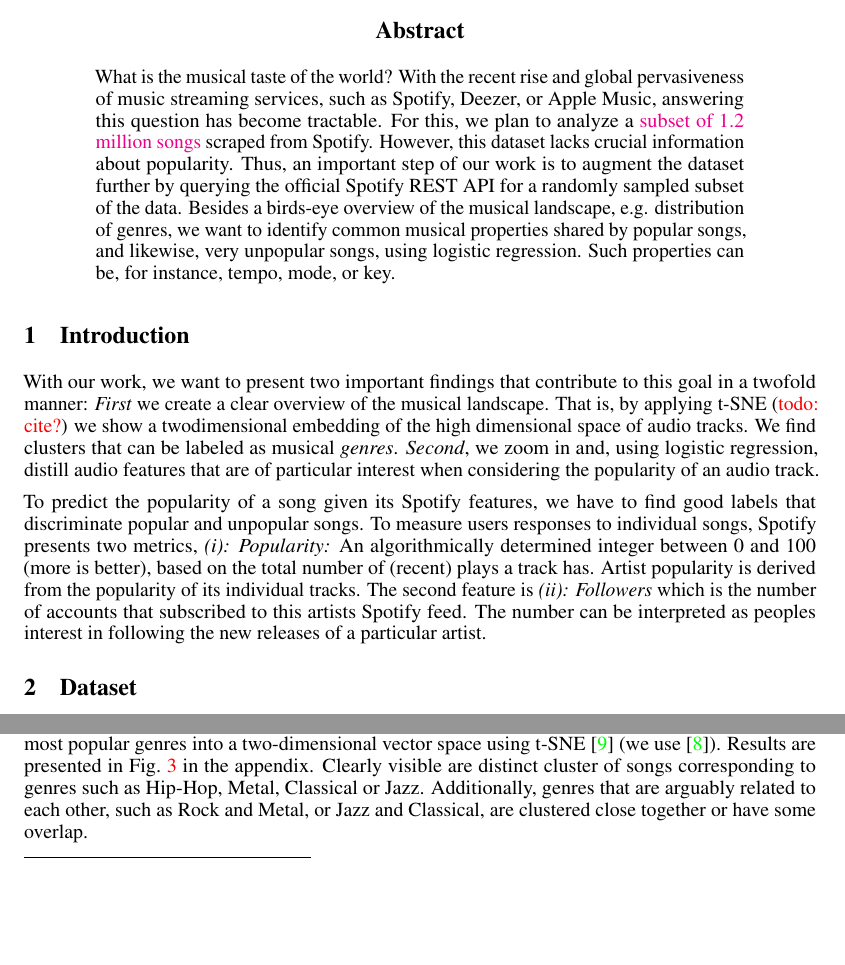
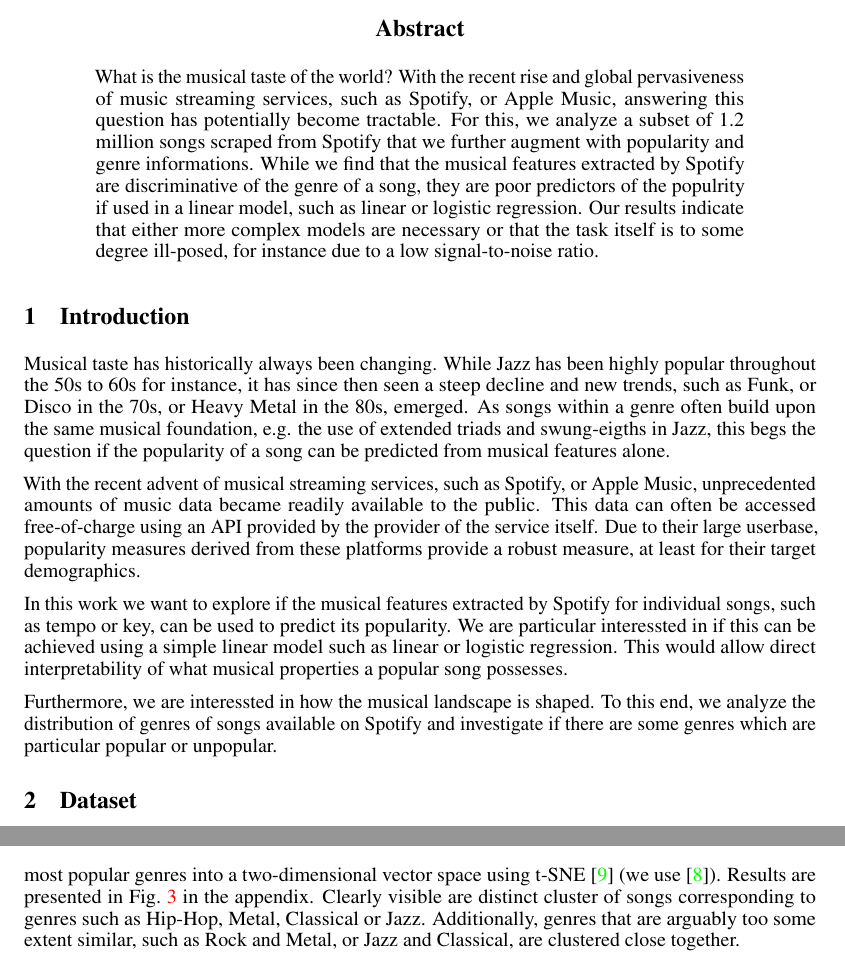
Before and after one commit to ystreicher/SpotifyNEM2022, a LaTeX paper (tex/2022-spot-feat-logistic.tex): two parts of pages 1 and 3 of 6 before the commit and two parts of pages 1 and 4 of 6 after it, joined at a grey line, cut so that both start at the same text, the shorter picture padded with empty space. Compiled offline with pdfLaTeX.

Commit message:
reworked intro and abstract

```diff
--- a/tex/2022-spot-feat-logistic.tex
+++ b/tex/2022-spot-feat-logistic.tex
@@ -49,23 +49,18 @@
 \maketitle
 
 \begin{abstract}
-  What is the musical taste of the world? With the recent rise and global pervasiveness of music streaming services, such as Spotify, Deezer, or Apple Music, answering this question has become tractable. For this, we plan to analyze a \href{https://www.kaggle.com/rodolfofigueroa/spotify-12m-songs}{subset of 1.2 million songs} scraped from Spotify. However, this dataset lacks crucial information about popularity. Thus, an important step of our work is to augment the dataset further by querying the official Spotify REST API for a randomly sampled subset of the data. Besides a birds-eye overview of the musical landscape, e.g. distribution of genres, we want to identify common musical properties shared by popular songs, and likewise, very unpopular songs, using logistic regression. Such properties can be, for instance, tempo, mode, or key.
+  What is the musical taste of the world? With the recent rise and global pervasiveness of music streaming services, such as Spotify, or Apple Music, answering this question has potentially become tractable. For this, we analyze a subset of 1.2 million songs scraped from Spotify that we further augment with popularity and genre informations. While we find that the musical features extracted by Spotify are discriminative of the genre of a song, they are poor predictors of the populrity if used in a linear model, such as linear or logistic regression. Our results indicate that either more complex models are necessary or that the task itself is to some degree ill-posed, for instance due to a low signal-to-noise ratio.
 \end{abstract}
 
 \section{Introduction}
 
-%With the recent advent of musical streaming services, such as Spotify, or Apple Music, unprecedented amounts of data became readily available to a public audience. This data can often be accessed free-of-charge using an API provided by the service provider itself.
+Musical taste has historically always been changing. While Jazz has been highly popular throughout the 50s to 60s for instance, it has since then seen a steep decline and new trends, such as Funk, or Disco in the 70s, or Heavy Metal in the 80s, emerged. As songs within a genre often build upon the same musical foundation, e.g. the use of extended triads and swung-eigths in Jazz, this begs the question if the popularity of a song can be predicted from musical features alone.
 
+With the recent advent of musical streaming services, such as Spotify, or Apple Music, unprecedented amounts of music data became readily available to the public. This data can often be accessed free-of-charge using an API provided by the provider of the service itself. Due to their large userbase, popularity measures derived from these platforms provide a robust measure, at least for their target demographics.
 
-%% general overview - i) we want dataset and clusters, ii) we want to predict popularity
-%The large amount of digital music today can be daunting. To successfully navigate this space, we urgently need better knowledge of the key characteristics of this opaque, highdimensional space.
+In this work we want to explore if the musical features extracted by Spotify for individual songs, such as tempo or key, can be used to predict  its popularity. We are particular interessted in if this can be achieved using a simple linear model such as linear or logistic regression. This would allow direct interpretability of what musical properties a popular song possesses.
 
-With our work, we want to present two important findings that contribute to this goal in a twofold manner: \textit{First} we create a clear overview of the musical landscape. That is, by applying t-SNE (\todo{cite?}) we show a twodimensional embedding of the high dimensional space of audio tracks. We find clusters that can be labeled as musical \textit{genres}. \textit{Second}, we zoom in and, using logistic regression, distill audio features that are of particular interest when considering the popularity of an audio track.
-
-% motivation for the data: aggregate popularity measures with audio features
-% or, we are guided by spots popularity measure
-To predict the popularity of a song given its Spotify features, we have to find good labels that discriminate popular and unpopular songs.
-To measure users responses to individual songs, Spotify presents two metrics, \textit{(i): Popularity:} An algorithmically determined integer between 0 and 100 (more is better), based on the total number of (recent) plays a track has. Artist popularity is derived from the popularity of its individual tracks. The second feature is \textit{(ii): Followers} which is the number of accounts that subscribed to this artists Spotify feed. The number can be interpreted as peoples interest in following the new releases of a particular artist.
+Furthermore, we are interessted in how the musical landscape is shaped. To this end, we analyze the distribution of genres of songs available on Spotify and investigate if there are some genres which are particular popular or unpopular.
 
 \section{Dataset}
 \label{sec:dataset}
@@ -124,5 +119,5 @@
 
-Lastly, as a preliminary experiment for the logistic regression, we investigate the discriminative power of the song features provided by Spotify. For this, we embedd the features of songs of the six most popular genres into a two-dimensional vector space using t-SNE~\cite{van2008visualizing} (we use~\cite{Policar731877}). Results are presented in Fig.~\ref{fig:tsne_genres} in the appendix. Clearly visible are distinct cluster of songs corresponding to genres such as Hip-Hop, Metal, Classical or Jazz. Additionally, genres that are arguably related to each other, such as Rock and Metal, or Jazz and Classical, are clustered close together or have some overlap.
+Lastly, as a preliminary experiment for the logistic regression, we investigate the discriminative power of the musical features provided by Spotify. For this, we embedd the features of songs of the six most popular genres into a two-dimensional vector space using t-SNE~\cite{van2008visualizing} (we use~\cite{Policar731877}). Results are presented in Fig.~\ref{fig:tsne_genres} in the appendix. Clearly visible are distinct cluster of songs corresponding to genres such as Hip-Hop, Metal, Classical or Jazz. Additionally, genres that are arguably too some extent similar, such as Rock and Metal, or Jazz and Classical, are clustered close together.
 
 \subsection{Logistic Regression}
 % implicit assumtion: popularity = f(audio features)
```
Also changed, not shown: tex/2022-spot-feat-logistic.tex (16 more changed lines).
